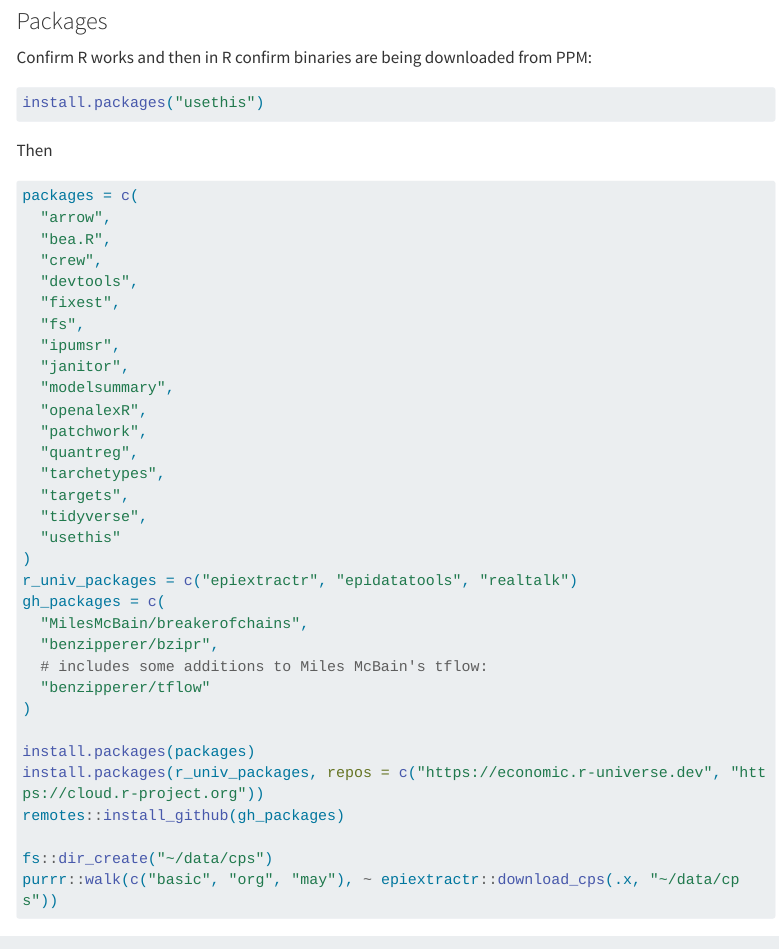
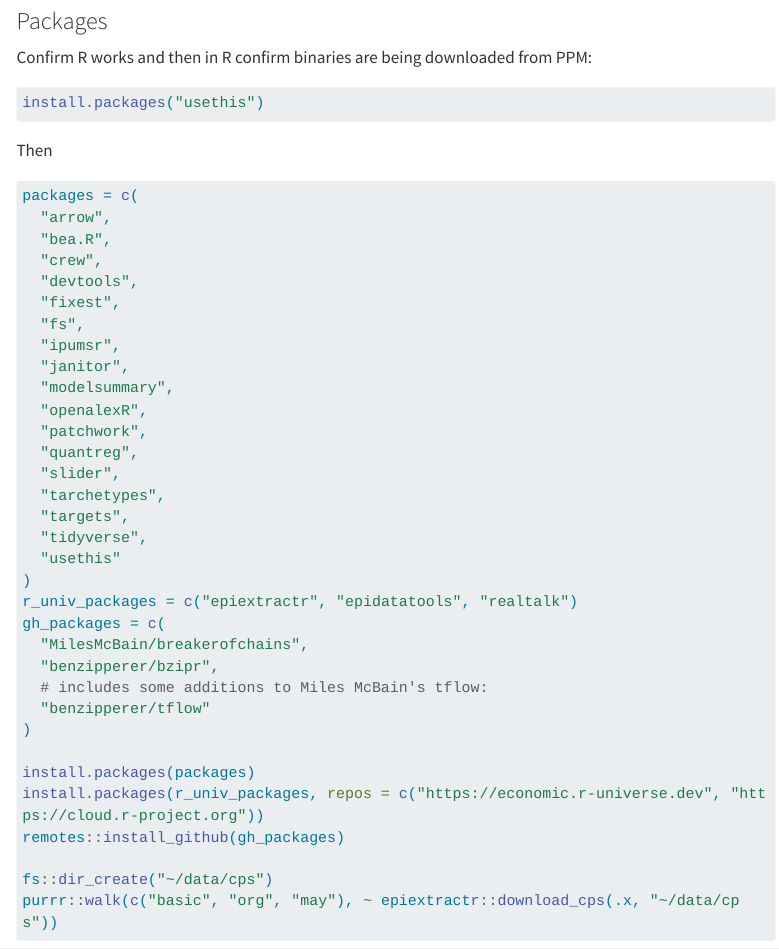
Before and after one commit to benzipperer/computer_setup, a Quarto document (index.qmd): the page in a window 1100 px wide, from 1790 px down. Rendered offline with R 4.5, knitr and Pandoc in place of Quarto, with nearby package versions; menus at the side of the page are left out; long lines of code are wrapped.

Commit message:
add R package: slider

```diff
--- a/index.qmd
+++ b/index.qmd
@@ -108,6 +108,7 @@ packages = c(
   "openalexR",
   "patchwork",
   "quantreg",
+  "slider",
   "tarchetypes",
   "targets",
   "tidyverse",
```
Also changed, not shown: docs/search.json, 7 other files.
